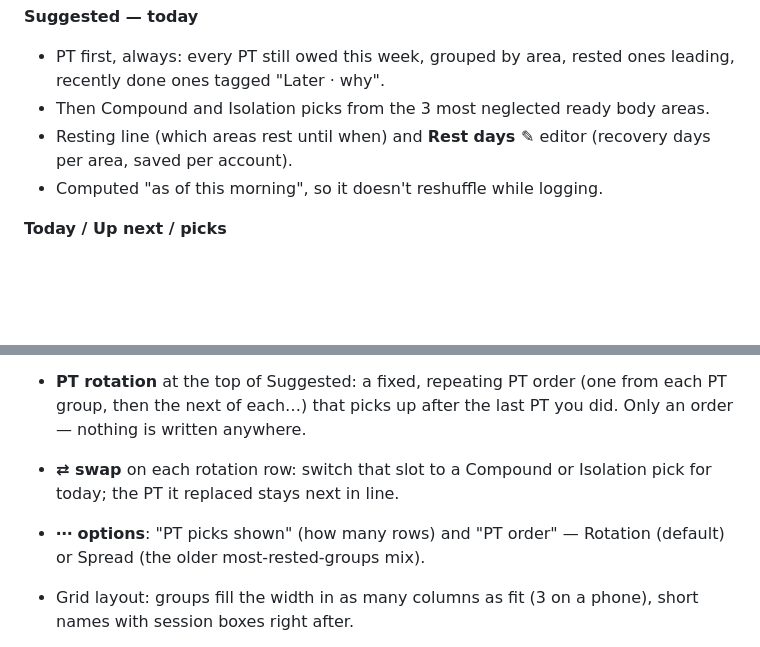
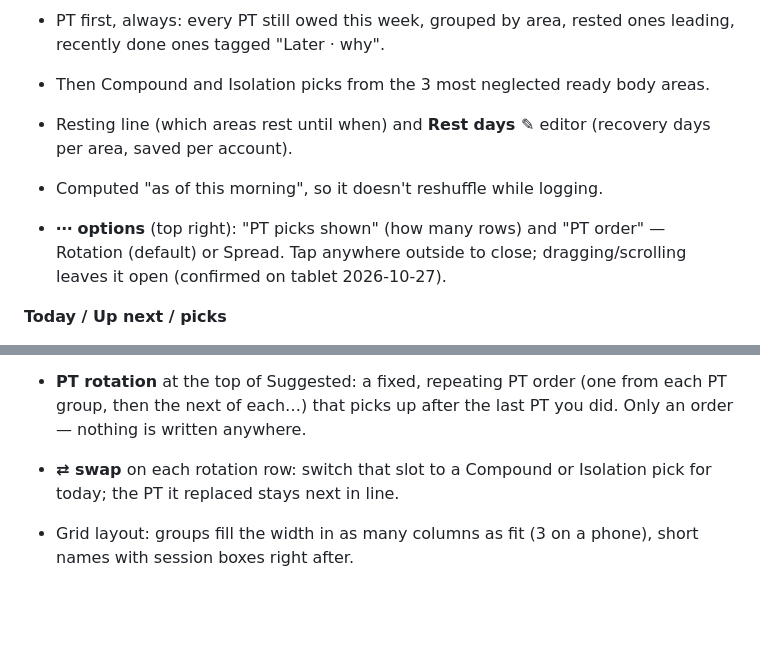
Before and after one commit to simtimj/Exercise-Tracker, a Markdown page: README.md, 2 parts joined by grey strips. Drawn GitHub-style; blank space fills up the shorter version.

Commit message:
README: ⋯ options confirmed working (tap outside closes, drag keeps open)

```diff
--- a/README.md
+++ b/README.md
@@ -39,6 +39,8 @@ Last updated: 2026-10-26
 - Resting line (which areas rest until when) and **Rest days ✎** editor (recovery days per area, saved per account).
 - Computed "as of this morning", so it doesn't reshuffle while logging.
 
+- **⋯ options** (top right): "PT picks shown" (how many rows) and "PT order" — Rotation (default) or Spread. Tap anywhere outside to close; dragging/scrolling leaves it open (confirmed on tablet 2026-10-27).
+
 **Today / Up next / picks**
 - + Today / + Next on any exercise (one tap, tap again to undo); bulk select with checkboxes and the bottom bar.
 - Today keeps To do and Done today ✓; anything logged today joins Today automatically.
@@ -61,7 +63,6 @@ Last updated: 2026-10-26
 
 - **PT rotation** at the top of Suggested: a fixed, repeating PT order (one from each PT group, then the next of each…) that picks up after the last PT you did. Only an order — nothing is written anywhere.
 - **⇄ swap** on each rotation row: switch that slot to a Compound or Isolation pick for today; the PT it replaced stays next in line.
-- **⋯ options**: "PT picks shown" (how many rows) and "PT order" — Rotation (default) or Spread (the older most-rested-groups mix).
 - Grid layout: groups fill the width in as many columns as fit (3 on a phone), short names with session boxes right after.
 - Removed the "Suggested PT" chip row under the grid (the Suggested section covers it).
 - Logging: weight and reps save together in one cell as `light red band: 20, 20`, shown as Prev next time; a weight with no reps now still saves the weight (was dropped).
```
Also changed, not shown: other parts of README.md (+1 -1 lines).
